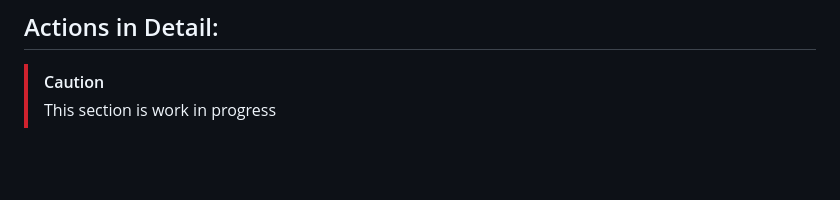
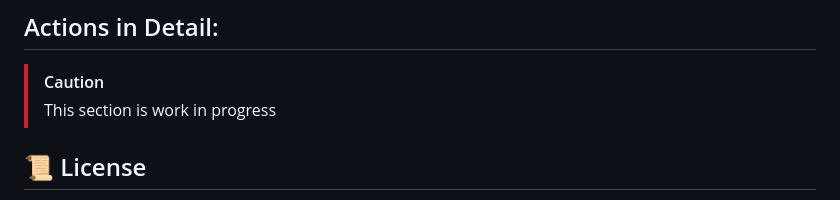
Before and after one commit to dotherightthing/streamdeck-fileexplorer, a Markdown page: README.md, the part around one of its changes. Rendered like a GitHub page; blank space fills up the shorter version.

Commit message:
:page_facing_up: Add MIT License and minor changes to README

```diff
--- a/README.md
+++ b/README.md
@@ -30,4 +33,5 @@ Enhance your Stream Deck with the **File Explorer Plugin**, a powerful and easy
 
 
 
+## 📜 License
 
```
Also changed, not shown: other parts of README.md (+4 -6 lines).
